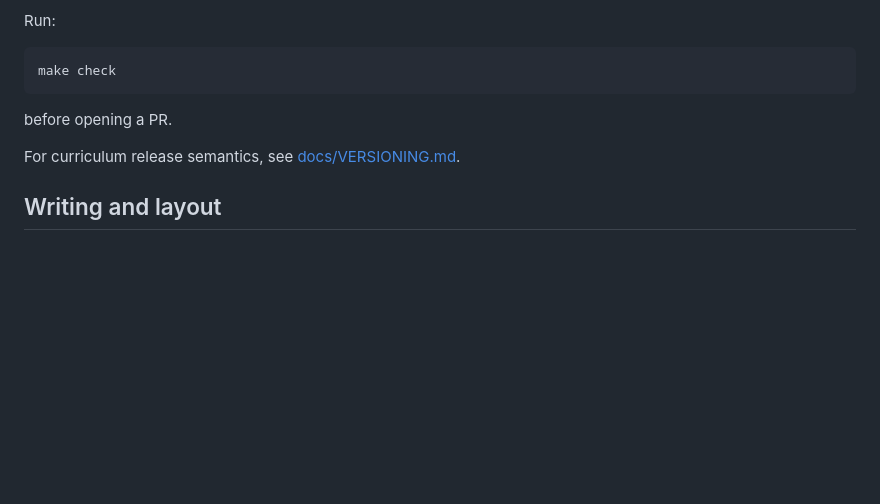
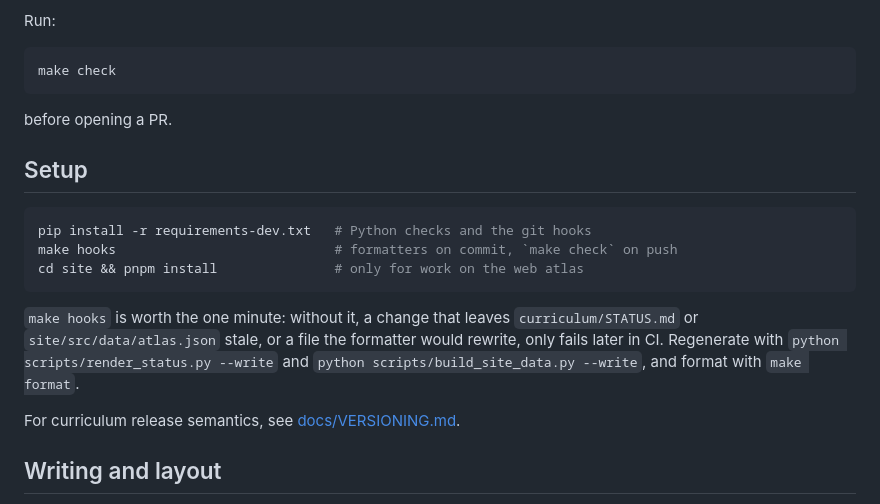
Before and after one commit to canhta/ai-engineering-atlas, a Markdown page: CONTRIBUTING.md, the part around the change. Rendered like a GitHub page; blank space fills up the shorter version.

Commit message:
contributing: document setup and the git hooks
Co-Authored-By: Claude Opus 5 <noreply@anthropic.com>

````diff
--- a/CONTRIBUTING.md
+++ b/CONTRIBUTING.md
@@ -151,6 +151,19 @@ make check
 
 before opening a PR.
 
+## Setup
+
+```bash
+pip install -r requirements-dev.txt   # Python checks and the git hooks
+make hooks                            # formatters on commit, `make check` on push
+cd site && pnpm install               # only for work on the web atlas
+```
+
+`make hooks` is worth the one minute: without it, a change that leaves `curriculum/STATUS.md` or
+`site/src/data/atlas.json` stale, or a file the formatter would rewrite, only fails later in CI.
+Regenerate with `python scripts/render_status.py --write` and `python scripts/build_site_data.py --write`,
+and format with `make format`.
+
 For curriculum release semantics, see [docs/VERSIONING.md](docs/VERSIONING.md).
 
 ## Writing and layout
````
